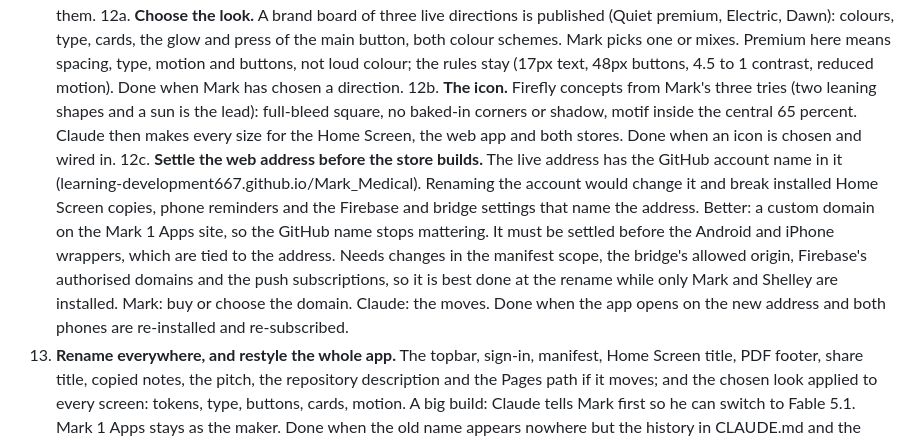
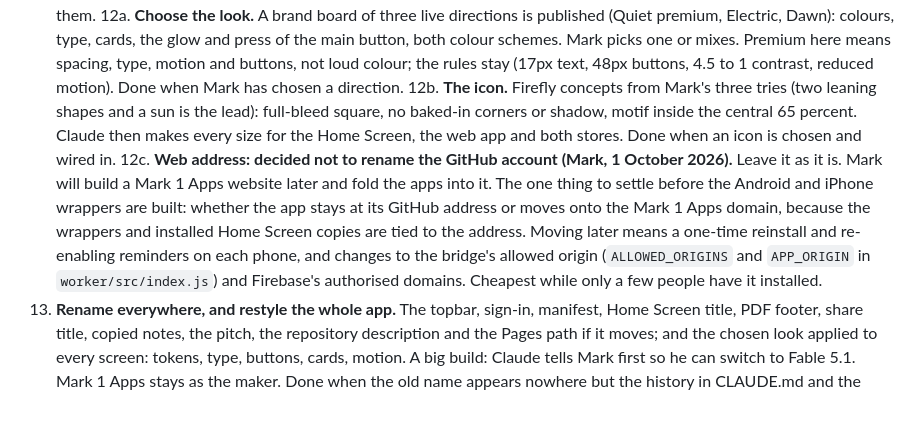
Before and after one commit to Learning-Development667/Mark_Medical, a Markdown page: ROADMAP.md, the part around the change. GitHub-like rendering; blank space fills up the shorter version.

Commit message:
Roadmap: GitHub account stays as it is, address decision left to the website project
Co-Authored-By: Claude Fable 5.1 <noreply@anthropic.com>
Claude-Session: https://claude.ai/code/session_017bDLtkB5uufqsXwrnQWDgm

```diff
--- a/ROADMAP.md
+++ b/ROADMAP.md
@@ -44,7 +44,7 @@ The order matters: the name comes first, because the icon, the pitch, the user g
 12. **Choose the new name (first).** Daybook belongs to someone else. Mark shortlists; Claude checks each against the IPO trade mark search, the App Store, Google Play, the web address and the social handles, and helps narrow. Wanted: short, easy to say to a nurse on the phone, spells as it sounds, works for patients and carers, does not sound like a diary or journal app, and fits the strapline "Your companion between appointments". Done when one name is clear on all of them.
 12a. **Choose the look.** A brand board of three live directions is published (Quiet premium, Electric, Dawn): colours, type, cards, the glow and press of the main button, both colour schemes. Mark picks one or mixes. Premium here means spacing, type, motion and buttons, not loud colour; the rules stay (17px text, 48px buttons, 4.5 to 1 contrast, reduced motion). Done when Mark has chosen a direction.
 12b. **The icon.** Firefly concepts from Mark's three tries (two leaning shapes and a sun is the lead): full-bleed square, no baked-in corners or shadow, motif inside the central 65 percent. Claude then makes every size for the Home Screen, the web app and both stores. Done when an icon is chosen and wired in.
-12c. **Settle the web address before the store builds.** The live address has the GitHub account name in it (learning-development667.github.io/Mark_Medical). Renaming the account would change it and break installed Home Screen copies, phone reminders and the Firebase and bridge settings that name the address. Better: a custom domain on the Mark 1 Apps site, so the GitHub name stops mattering. It must be settled before the Android and iPhone wrappers, which are tied to the address. Needs changes in the manifest scope, the bridge's allowed origin, Firebase's authorised domains and the push subscriptions, so it is best done at the rename while only Mark and Shelley are installed. Mark: buy or choose the domain. Claude: the moves. Done when the app opens on the new address and both phones are re-installed and re-subscribed.
+12c. **Web address: decided not to rename the GitHub account (Mark, 1 October 2026).** Leave it as it is. Mark will build a Mark 1 Apps website later and fold the apps into it. The one thing to settle before the Android and iPhone wrappers are built: whether the app stays at its GitHub address or moves onto the Mark 1 Apps domain, because the wrappers and installed Home Screen copies are tied to the address. Moving later means a one-time reinstall and re-enabling reminders on each phone, and changes to the bridge's allowed origin (`ALLOWED_ORIGINS` and `APP_ORIGIN` in `worker/src/index.js`) and Firebase's authorised domains. Cheapest while only a few people have it installed.
 13. **Rename everywhere, and restyle the whole app.** The topbar, sign-in, manifest, Home Screen title, PDF footer, share title, copied notes, the pitch, the repository description and the Pages path if it moves; and the chosen look applied to every screen: tokens, type, buttons, cards, motion. A big build: Claude tells Mark first so he can switch to Fable 5.1. Mark 1 Apps stays as the maker. Done when the old name appears nowhere but the history in CLAUDE.md and the accessibility re-check (item 15) is clean.
 14. **Privacy policy, terms and About.** Inside the app, in plain English: what is stored and where (Firebase, London), what goes to the AI service and when, that nothing is medical advice, how to export or delete, who to contact. Claude drafts; Mark reads and approves. Done when the App card links to all three and they read well on a phone.
 14a. **User guide.** In the app (More > Guide) and as a PDF, written by task: getting started, the daily check-ins, medicines and reminders, readings and the chart or table views, food and drink, notes and questions for the team, recording the answers, letters and documents, the Treatment tab, exercise, households and invites, privacy and your data, troubleshooting. Screenshots come from the preview with made-up data, after the restyle so they match. Done when someone new can set up and use every main feature from the guide alone.
```
